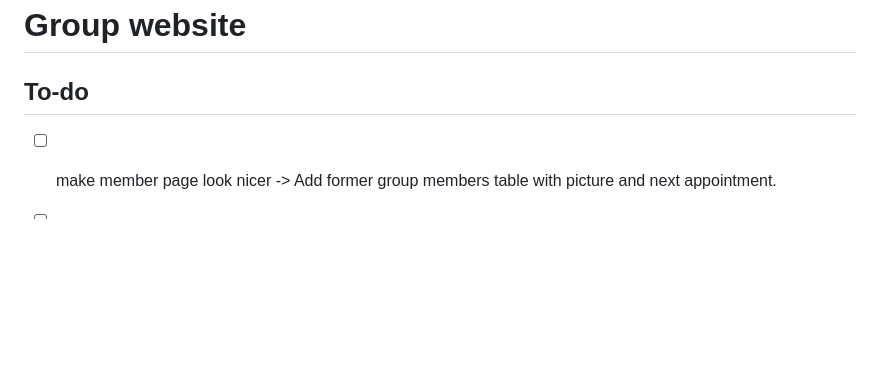
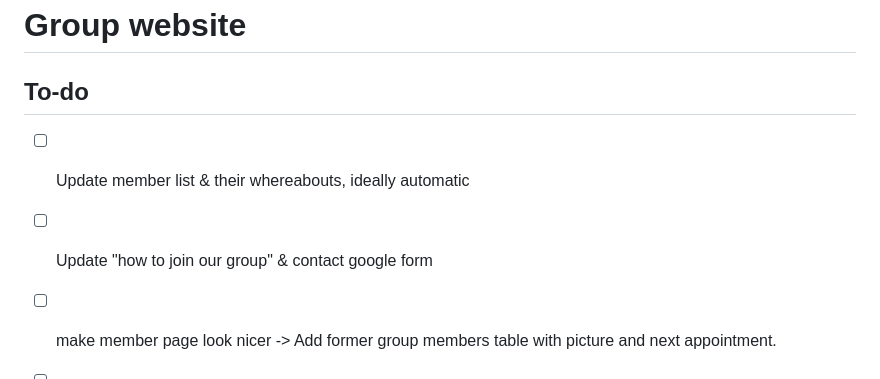
Before and after one commit to mikezaletel/zaletelgroupwebsite, a Markdown page: README.md, the part around the change. Drawn GitHub-style; blank space fills up the shorter version.

```diff
--- a/README.md
+++ b/README.md
@@ -1,6 +1,8 @@
 # Group website
 
 ## To-do
+- [ ] <Periodic> Update member list & their whereabouts, ideally automatic
+- [ ] <Periodic> Update "how to join our group" & contact google form
 - [ ] make member page look nicer -> Add former group members table with picture and next appointment.
 - [ ] Better documentation
 - [ ] _Scraping from more webpages (ORCID? arXiv search results?)_
```
